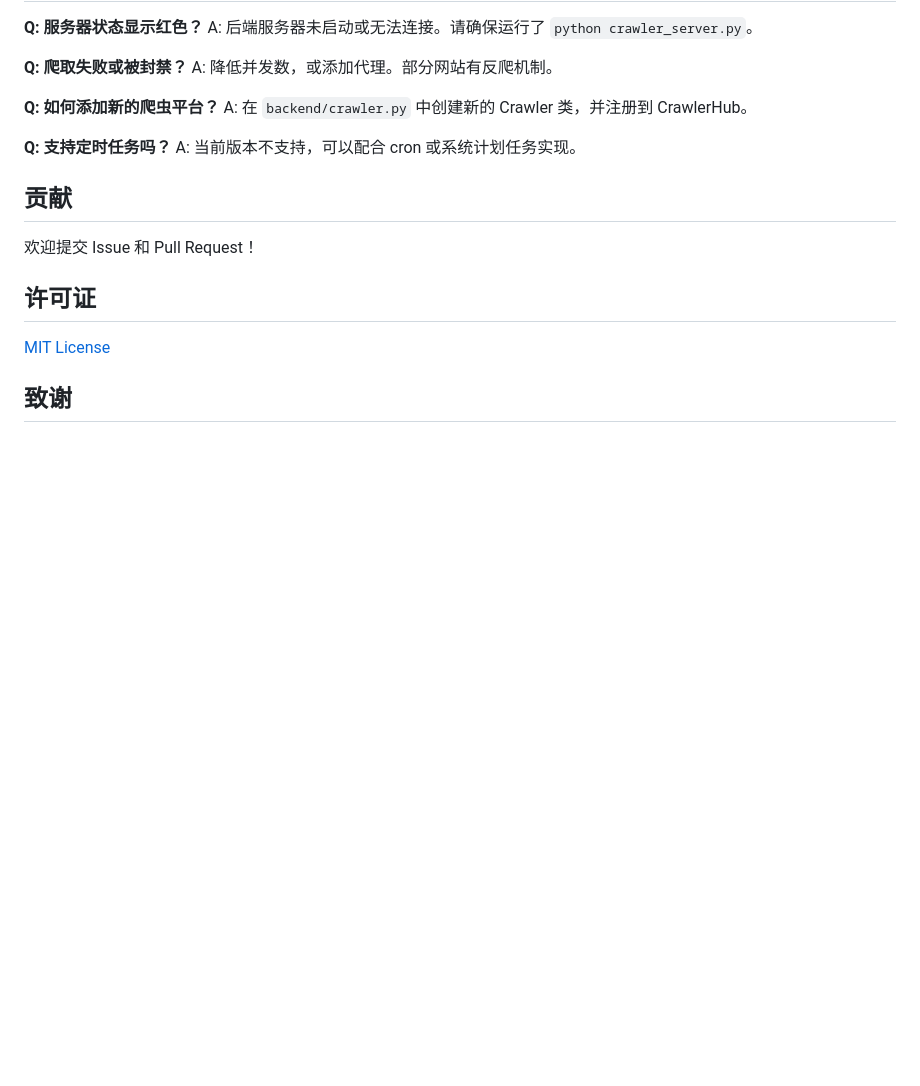
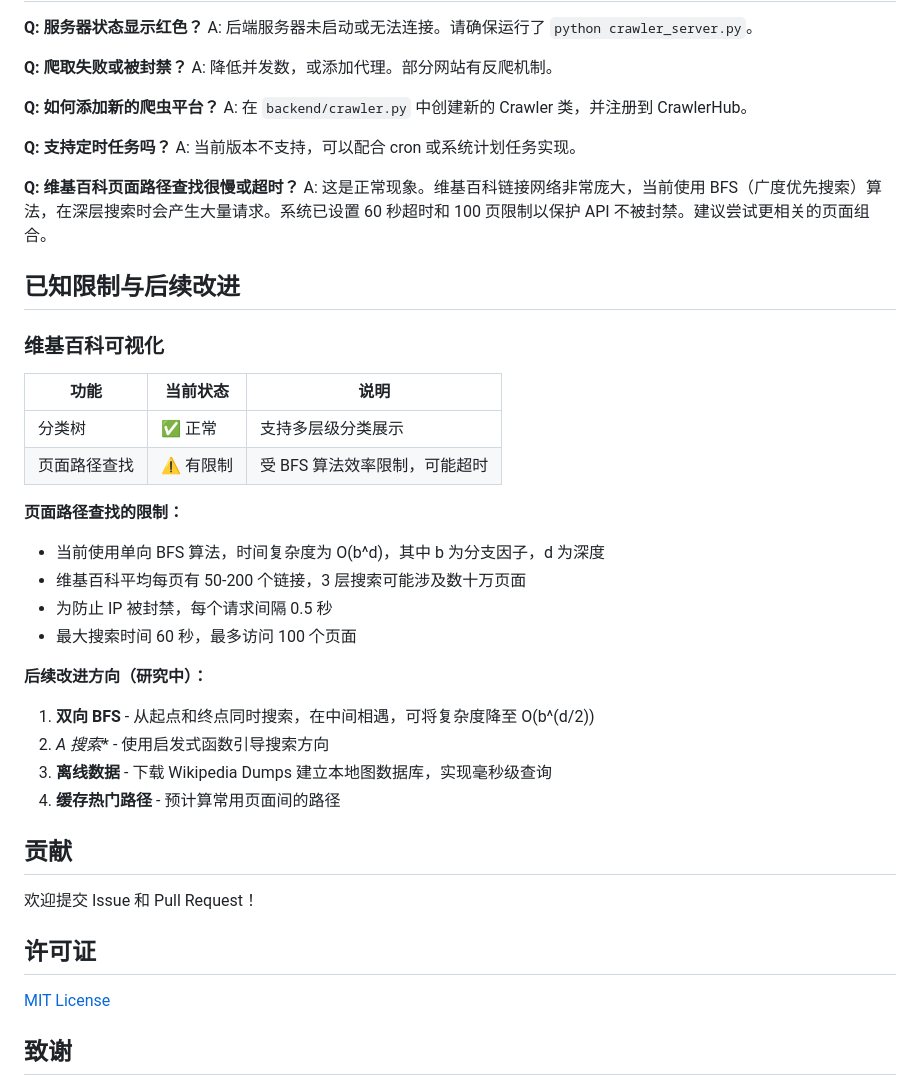
Before and after one commit to chen0430tw/crawler-system, a Markdown page: README.md, the part around the change. Drawn GitHub-style; blank space fills up the shorter version.

Commit message:
Update README: document Wiki path search limitations
- Add FAQ about Wiki path search timeout
- Add "Known Limitations" section
- Document current BFS algorithm limitations
- List future improvement directions:
  - Bidirectional BFS
  - A* search
  - Offline Wikipedia dumps
  - Path caching

https://claude.ai/code/session_011ei8Xrsv6dQHdm1Vor7jNc

```diff
--- a/README.md
+++ b/README.md
@@ -227,6 +227,30 @@ A: 在 `backend/crawler.py` 中创建新的 Crawler 类，并注册到 CrawlerHu
 **Q: 支持定时任务吗？**
 A: 当前版本不支持，可以配合 cron 或系统计划任务实现。
 
+**Q: 维基百科页面路径查找很慢或超时？**
+A: 这是正常现象。维基百科链接网络非常庞大，当前使用 BFS（广度优先搜索）算法，在深层搜索时会产生大量请求。系统已设置 60 秒超时和 100 页限制以保护 API 不被封禁。建议尝试更相关的页面组合。
+
+## 已知限制与后续改进
+
+### 维基百科可视化
+
+| 功能 | 当前状态 | 说明 |
+|------|----------|------|
+| 分类树 | ✅ 正常 | 支持多层级分类展示 |
+| 页面路径查找 | ⚠️ 有限制 | 受 BFS 算法效率限制，可能超时 |
+
+**页面路径查找的限制：**
+- 当前使用单向 BFS 算法，时间复杂度为 O(b^d)，其中 b 为分支因子，d 为深度
+- 维基百科平均每页有 50-200 个链接，3 层搜索可能涉及数十万页面
+- 为防止 IP 被封禁，每个请求间隔 0.5 秒
+- 最大搜索时间 60 秒，最多访问 100 个页面
+
+**后续改进方向（研究中）：**
+1. **双向 BFS** - 从起点和终点同时搜索，在中间相遇，可将复杂度降至 O(b^(d/2))
+2. **A* 搜索** - 使用启发式函数引导搜索方向
+3. **离线数据** - 下载 Wikipedia Dumps 建立本地图数据库，实现毫秒级查询
+4. **缓存热门路径** - 预计算常用页面间的路径
+
 ## 贡献
 
 欢迎提交 Issue 和 Pull Request！
```
